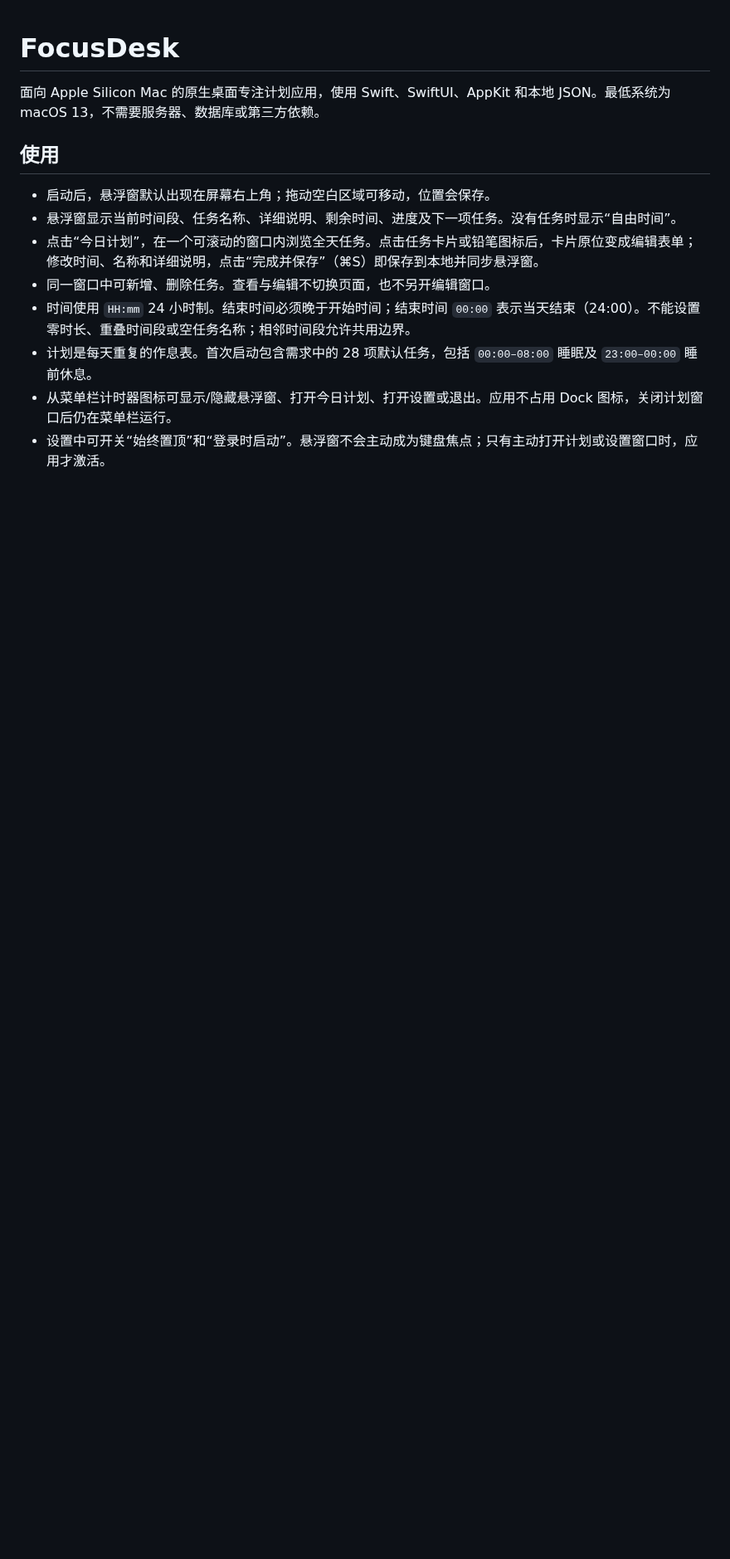
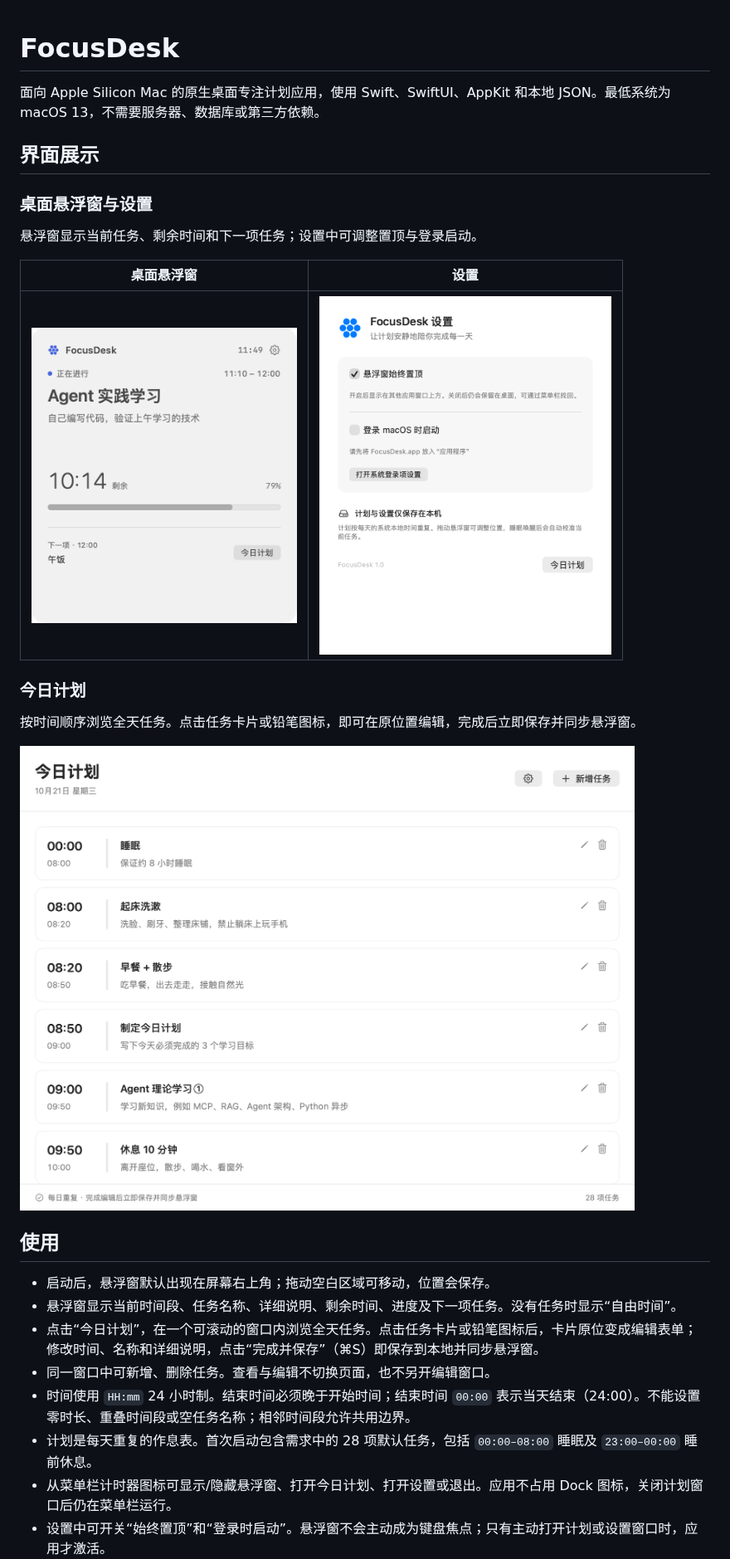
Before and after one commit to whathaventggood/FocusDesk, a Markdown page: README.md, the part around one of its changes. Shown at 83% size. Rendered like a GitHub page; pictures changed too: docs/screenshots/floating.png (added), docs/screenshots/plan.png (added), docs/screenshots/settings.png (added); blank space fills up the shorter version.

Commit message:
为 README 添加应用界面截图

```diff
--- a/README.md
+++ b/README.md
@@ -1,6 +1,22 @@
 # FocusDesk
 
 面向 Apple Silicon Mac 的原生桌面专注计划应用，使用 Swift、SwiftUI、AppKit 和本地 JSON。最低系统为 macOS 13，不需要服务器、数据库或第三方依赖。
+
+## 界面展示
+
+### 桌面悬浮窗与设置
+
+悬浮窗显示当前任务、剩余时间和下一项任务；设置中可调整置顶与登录启动。
+
+| 桌面悬浮窗 | 设置 |
+| :---: | :---: |
+| <img src="docs/screenshots/floating.png" alt="FocusDesk 桌面悬浮窗：当前任务、倒计时、进度与下一项任务" width="320"> | <img src="docs/screenshots/settings.png" alt="FocusDesk 设置：悬浮窗置顶与登录时启动" width="352"> |
+
+### 今日计划
+
+按时间顺序浏览全天任务。点击任务卡片或铅笔图标，即可在原位置编辑，完成后立即保存并同步悬浮窗。
+
+<img src="docs/screenshots/plan.png" alt="FocusDesk 今日计划：在同一窗口中浏览、编辑、新增和删除任务" width="900">
 
 ## 使用
 
```
Also changed, not shown: other parts of README.md (+1 -0 lines).
